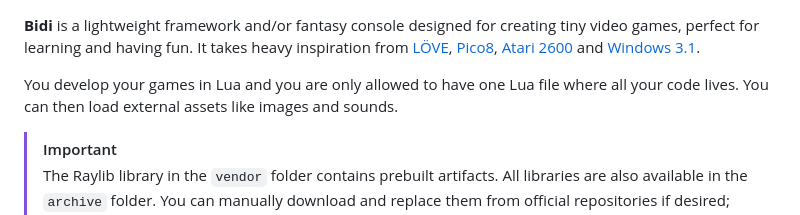
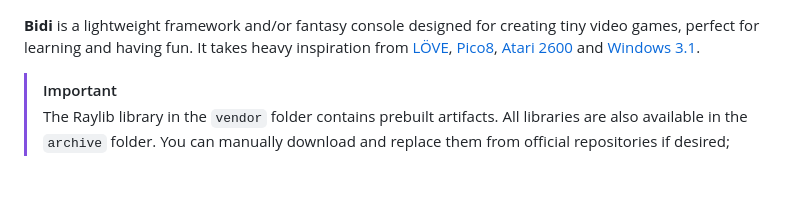
Before and after one commit to mitjafelicijan/bidi, a Markdown page: README.md, the part around the change. GitHub-like rendering; blank space fills up the shorter version.

```diff
--- a/README.md
+++ b/README.md
@@ -4,10 +4,6 @@ inspiration from [LÖVE](https://www.love2d.org/),
 [Pico8](https://www.lexaloffle.com/pico-8.php), [Atari
 2600](https://en.wikipedia.org/wiki/Atari_2600) and [Windows
 3.1](https://en.wikipedia.org/wiki/Windows_3.1).
-
-You develop your games in Lua and you are only allowed to have one Lua file
-where all your code lives. You can then load external assets like images and
-sounds.
 
 > [!IMPORTANT]
 > The Raylib library in the `vendor` folder contains prebuilt artifacts. All
```
